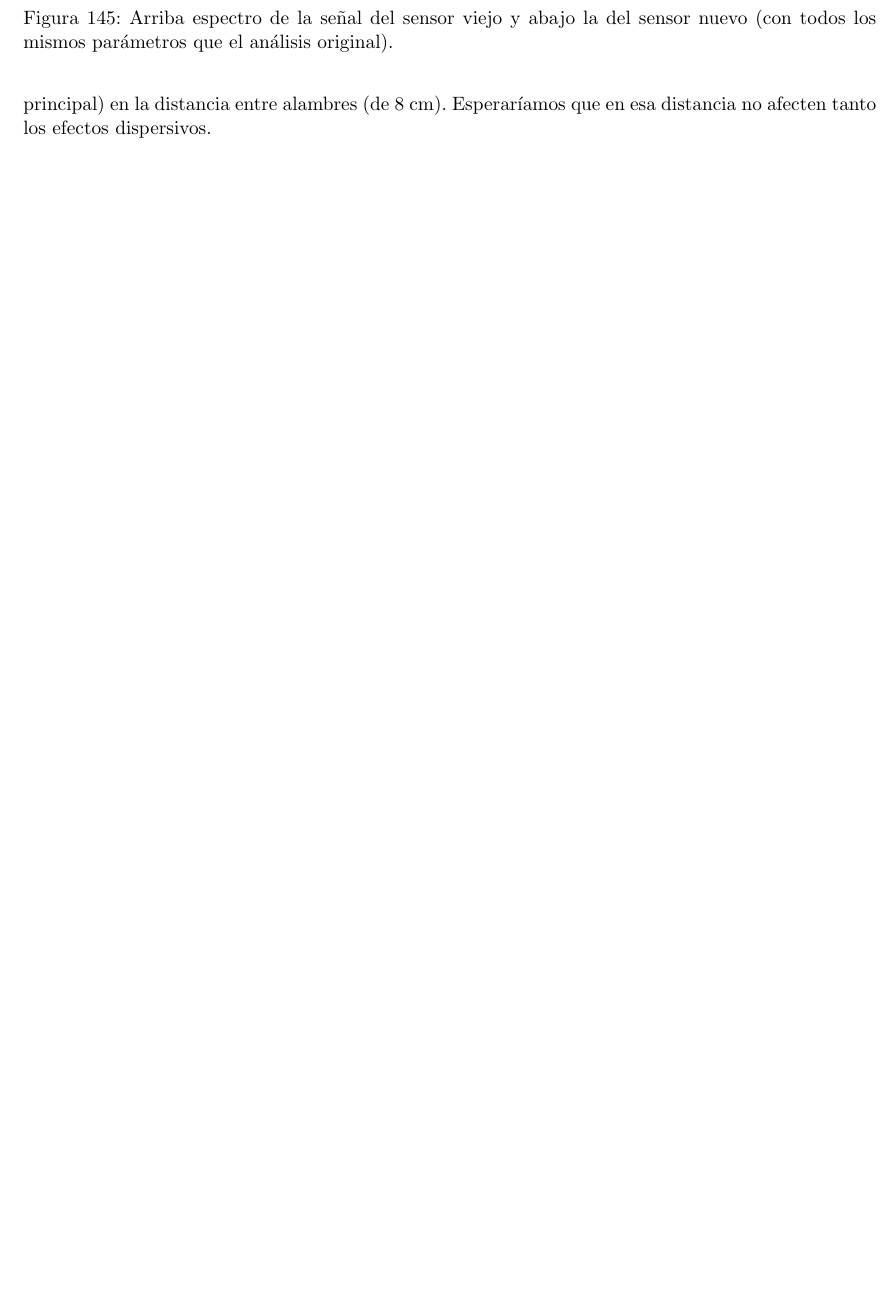
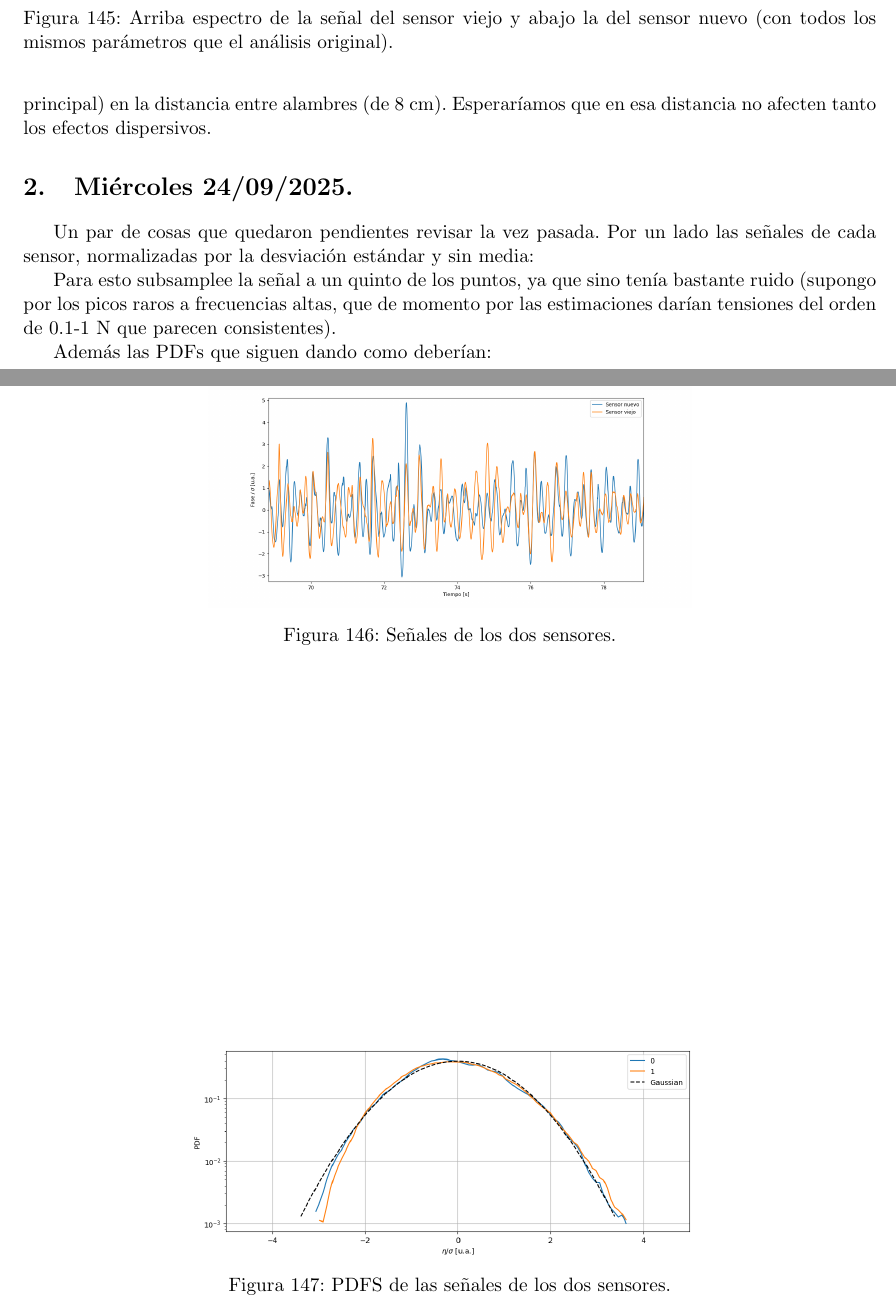
Before and after one commit to ignacioph21/Lab-Notebook-Wave-Turbulence, a LaTeX document (main.tex, which reads Entries/22_09_2025.tex): part of page 127 of 129 before the commit and two parts of pages 127 and 128 of 130 after it, the two joined at a grey line, cut so that both start at the same text, the shorter picture padded with empty space. Compiled offline with pdfLaTeX.

Commit message:
Auto-Commit desde TeXstudio

```diff
--- a/Entries/22_09_2025.tex
+++ b/Entries/22_09_2025.tex
@@ -120,3 +120,26 @@ Estas oscilaciones estaban en las mediciones anteriores para la banda de 0-5 Hz
 Una posible explicación sería que se acoplen al movimiento de la superficie oscilaciones del alambre de acero o cobre (al estilo de una cuerda de piano) ya que son frecuencias muy altas. Habría que estimar cuánta tensión sería necesaria para que la frecuencia fundamental sea la del pico mayor que aparece aproximadamente en 245 Hz y determinar si sería algo razonable (para después plantearnos si vale la pena medir bien esa tensión).
 
 Además resta calcular la correlación entre ambas señales. Deberíamos esperar ver una réplica luego de un tiempo correspondiente al de viaje de una onda de la frecuencia fundamental (tipo 4 Hz el pico principal) en la distancia entre alambres (de 8 cm). Esperaríamos que en esa distancia no afecten tanto los efectos dispersivos.
+
+
+\section{Miércoles 24/09/2025.}
+
+Un par de cosas que quedaron pendientes revisar la vez pasada. Por un lado las señales de cada sensor, normalizadas por la desviación estándar y sin media:
+
+\begin{figure}[th!]
+	\centering
+	\includegraphics[width=0.567\linewidth]{"Figures/22_09_2025/Señales temporales"}
+	\caption{Señales de los dos sensores.}
+	\label{fig:senales-temporales}
+\end{figure}
+
+Para esto subsamplee la señal a un quinto de los puntos, ya que sino tenía bastante ruido (supongo por los picos raros a frecuencias altas, que de momento por las estimaciones darían tensiones del orden de 0.1-1 N que parecen consistentes).
+
+Además las PDFs que siguen dando como deberían:
+
+\begin{figure}[th!]
+	\centering
+	\includegraphics[width=0.7\linewidth]{Figures/22_09_2025/PDFS_sensores_0_6_Hz}
+	\caption{PDFS de las señales de los dos sensores.}
+	\label{fig:pdfssensores06hz}
+\end{figure}
```
Also changed, not shown: bibliography.bib (+17 -0 lines), Figures/22_09_2025/PDFS_sensores_0_6_Hz.png (added), Figures/22_09_2025/Señales temporales.png (added).
